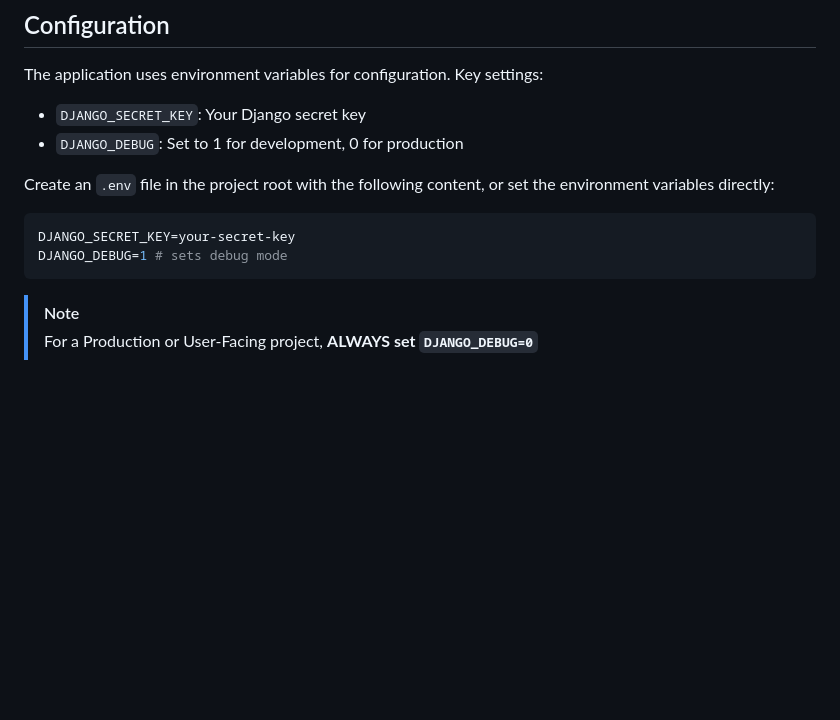
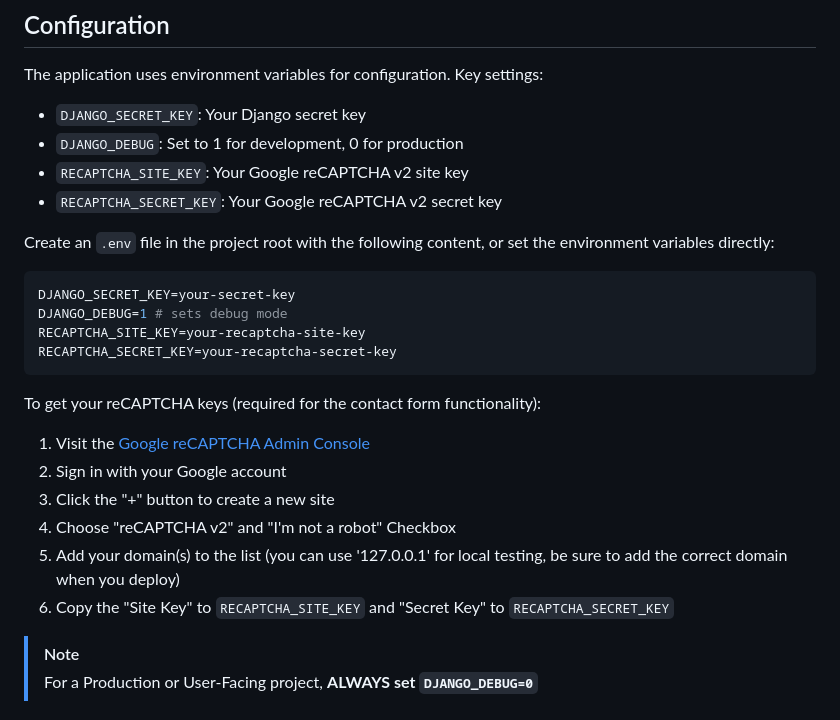
Before and after one commit to seapagan/django-projects, a Markdown page: README.md, the part around the change. Rendered like a GitHub page; blank space fills up the shorter version.

Commit message:
docs: mention recaptcha keys and how to get them
Signed-off-by: Grant Ramsay <seapagan@gmail.com>

````diff
--- a/README.md
+++ b/README.md
@@ -71,6 +71,8 @@ The application uses environment variables for configuration. Key settings:
 
 - `DJANGO_SECRET_KEY`: Your Django secret key
 - `DJANGO_DEBUG`: Set to 1 for development, 0 for production
+- `RECAPTCHA_SITE_KEY`: Your Google reCAPTCHA v2 site key
+- `RECAPTCHA_SECRET_KEY`: Your Google reCAPTCHA v2 secret key
 
 Create an `.env` file in the project root with the following content, or set the
 environment variables directly:
@@ -78,7 +80,19 @@ environment variables directly:
 ```env
 DJANGO_SECRET_KEY=your-secret-key
 DJANGO_DEBUG=1 # sets debug mode
+RECAPTCHA_SITE_KEY=your-recaptcha-site-key
+RECAPTCHA_SECRET_KEY=your-recaptcha-secret-key
 ```
+
+To get your reCAPTCHA keys (required for the contact form functionality):
+
+1. Visit the [Google reCAPTCHA Admin Console](https://www.google.com/recaptcha/admin)
+2. Sign in with your Google account
+3. Click the "+" button to create a new site
+4. Choose "reCAPTCHA v2" and "I'm not a robot" Checkbox
+5. Add your domain(s) to the list (you can use '127.0.0.1' for local testing, be
+   sure to add the correct domain when you deploy)
+6. Copy the "Site Key" to `RECAPTCHA_SITE_KEY` and "Secret Key" to `RECAPTCHA_SECRET_KEY`
 
 > [!NOTE]
 >
````
